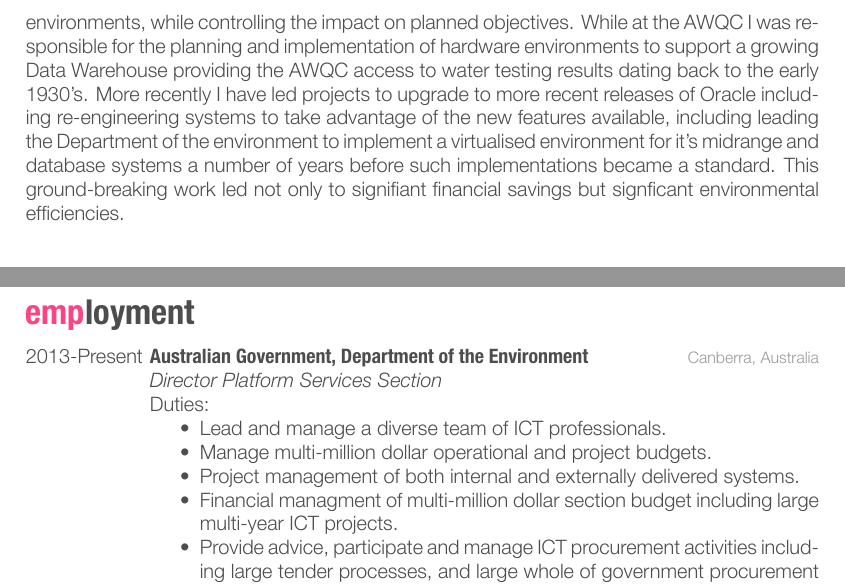
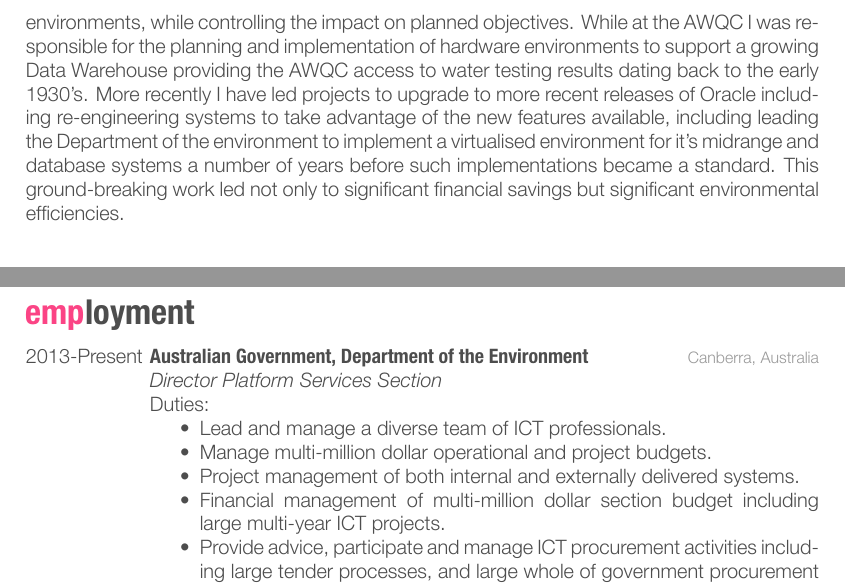
Before and after one commit to hamBank/persDoco, a LaTeX CV (201311/cv_10.tex): two parts of pages 2 and 3 of 5, joined at a grey line, cut so that both start at the same text. The pictures show the PDF file 201311/cv_10.pdf that the author committed with the source.

Commit message:
adding new correctly spelt stuffs - now with PDF

```diff
--- a/201311/cv_10.tex
+++ b/201311/cv_10.tex
@@ -98,6 +98,6 @@
 
 \subsubsection*{Oracle \& Databases}
-I have spent the last 15 years developing my Oracle and SQL skills. I have been responsible for the installation and configuration of new Oracle databases as well as ongoing adaptation to my clients requirements. I have become proficient in managing changes to database environments, while controlling the impact on planned objectives. While at the AWQC I was responsible for the planning and implementation of hardware environments to support a growing Data Warehouse providing the AWQC access to water testing results dating back to the early 1930’s. More recently I have led projects to upgrade to more recent releases of Oracle including re-engineering systems to take advantage of the new features available, including leading the Department of the environment to implement a virtualised environment for it's midrange and database systems a number of years before such implementations became a standard. This ground-breaking work led not only to signifiant financial savings but signficant environmental efficiencies.
+I have spent the last 15 years developing my Oracle and SQL skills. I have been responsible for the installation and configuration of new Oracle databases as well as ongoing adaptation to my clients requirements. I have become proficient in managing changes to database environments, while controlling the impact on planned objectives. While at the AWQC I was responsible for the planning and implementation of hardware environments to support a growing Data Warehouse providing the AWQC access to water testing results dating back to the early 1930’s. More recently I have led projects to upgrade to more recent releases of Oracle including re-engineering systems to take advantage of the new features available, including leading the Department of the environment to implement a virtualised environment for it's midrange and database systems a number of years before such implementations became a standard. This ground-breaking work led not only to significant financial savings but significant environmental efficiencies.
 
 \subsubsection*{Web Development}
 I have worked with a number of leading edge businesses in order to bring their products to the global Internet market. I have worked as a team leader to design, program and implement business critical software including e-commerce, financial and inventory management. A number of my clients have been purely online, requiring the utmost in software reliability. I have provided training in Internet technologies, both one-on-one, as well as in larger groups. Recently I have been assisting government clients with the development and deployment of Java based application
@@ -126,7 +126,7 @@
 \item Lead and manage a diverse team of ICT professionals.
 \item Manage multi-million dollar operational and project budgets.
 \item Project management of both internal and externally delivered systems.
-\item Financial managment of multi-million dollar section budget including large multi-year ICT projects.
+\item Financial management of multi-million dollar section budget including large multi-year ICT projects.
 \item Provide advice, participate and manage ICT procurement activities including large tender processes, and large whole of government procurement activities.
 \item Assist in new strategic initiatives both directly and via participation in steering committees and working groups.
 \item Manage external providers and consultants.
```
Also changed, not shown: 201311/cv_10.pdf, 201311/cv_10.tex (6 more changed lines).
